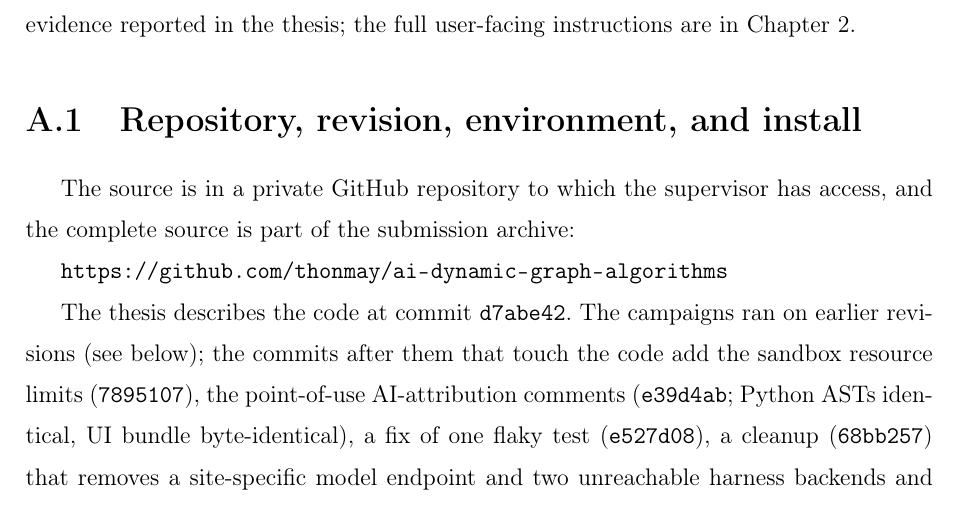
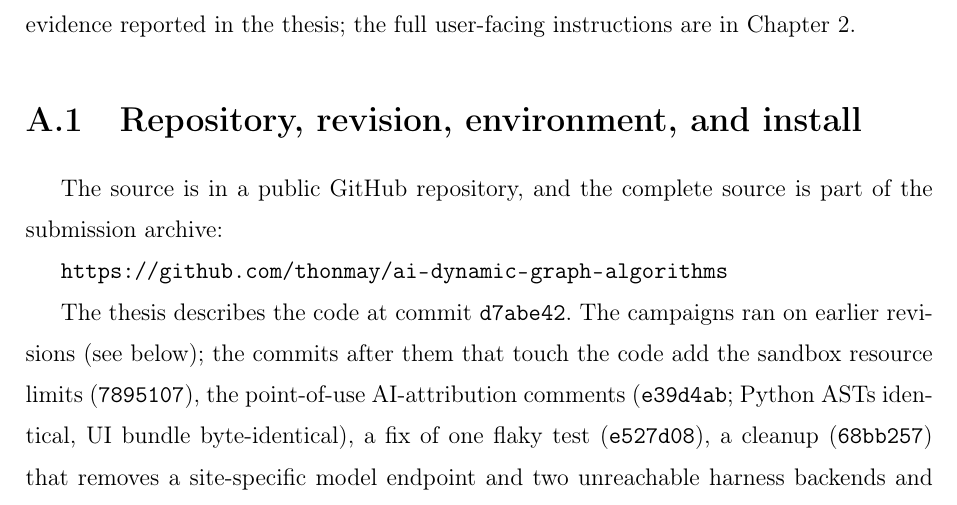
Before and after one commit to thonmay/ai-dynamic-graph-algorithms, a LaTeX thesis (thesis-doc/main.tex, which reads thesis-doc/chapters/A-reproducibility.tex): part of page 102 of 162, cut so that both start at the same text. Compiled offline with pdfLaTeX.

```diff
--- a/thesis-doc/chapters/A-reproducibility.tex
+++ b/thesis-doc/chapters/A-reproducibility.tex
@@ -7,8 +7,8 @@
 
 \section{Repository, revision, environment, and install}
 
-The source is in a private GitHub repository to which the supervisor has
-access, and the complete source is part of the submission archive:
+The source is in a public GitHub repository, and the complete source is part
+of the submission archive:
 
 \url{https://github.com/thonmay/ai-dynamic-graph-algorithms}
 
```
Also changed, not shown: .github/workflows/tests.yml (+4 -0 lines).
